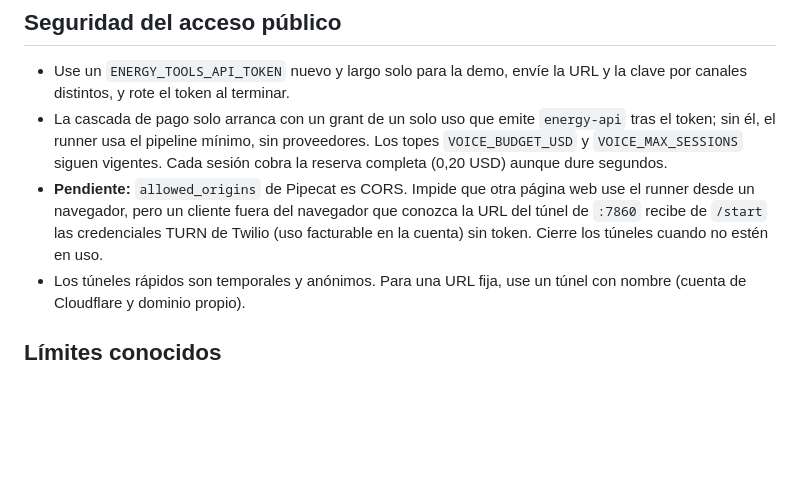
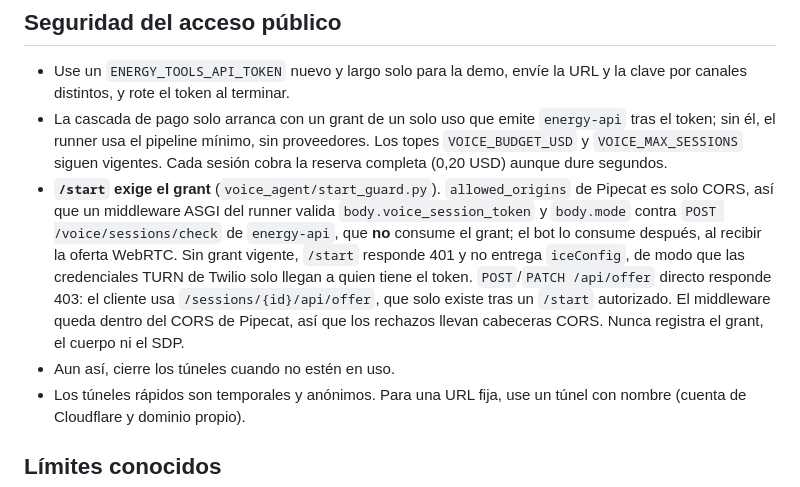
Before and after one commit to IAndy-10/voiceAI-energy-assistant, a Markdown page: docs/M04.9-REMOTE-VOICE.md, the part around the change. Rendered like a GitHub page; blank space fills up the shorter version.

Commit message:
docs: document the /start grant check for remote voice
Co-Authored-By: Claude Opus 5.5 <noreply@anthropic.com>

```diff
--- a/docs/M04.9-REMOTE-VOICE.md
+++ b/docs/M04.9-REMOTE-VOICE.md
@@ -102,11 +102,18 @@ ElevenLabs. TTFB mediano: STT ~1,1 s, LLM ~0,7–1,3 s, TTS ElevenLabs ~0,2 s
   proveedores. Los topes `VOICE_BUDGET_USD` y `VOICE_MAX_SESSIONS` siguen
   vigentes. Cada sesión cobra la reserva completa (0,20 USD) aunque dure
   segundos.
-- **Pendiente:** `allowed_origins` de Pipecat es CORS. Impide que otra página
-  web use el runner desde un navegador, pero un cliente fuera del navegador que
-  conozca la URL del túnel de `:7860` recibe de `/start` las credenciales TURN
-  de Twilio (uso facturable en la cuenta) sin token. Cierre los túneles cuando
-  no estén en uso.
+- **`/start` exige el grant** (`voice_agent/start_guard.py`). `allowed_origins`
+  de Pipecat es solo CORS, así que un middleware ASGI del runner valida
+  `body.voice_session_token` y `body.mode` contra
+  `POST /voice/sessions/check` de `energy-api`, que **no** consume el grant;
+  el bot lo consume después, al recibir la oferta WebRTC. Sin grant vigente,
+  `/start` responde 401 y no entrega `iceConfig`, de modo que las credenciales
+  TURN de Twilio solo llegan a quien tiene el token. `POST`/`PATCH /api/offer`
+  directo responde 403: el cliente usa `/sessions/{id}/api/offer`, que solo
+  existe tras un `/start` autorizado. El middleware queda dentro del CORS de
+  Pipecat, así que los rechazos llevan cabeceras CORS. Nunca registra el
+  grant, el cuerpo ni el SDP.
+- Aun así, cierre los túneles cuando no estén en uso.
 - Los túneles rápidos son temporales y anónimos. Para una URL fija, use un túnel
   con nombre (cuenta de Cloudflare y dominio propio).
 
```
Also changed, not shown: docs/plan.md (+3 -6 lines).
